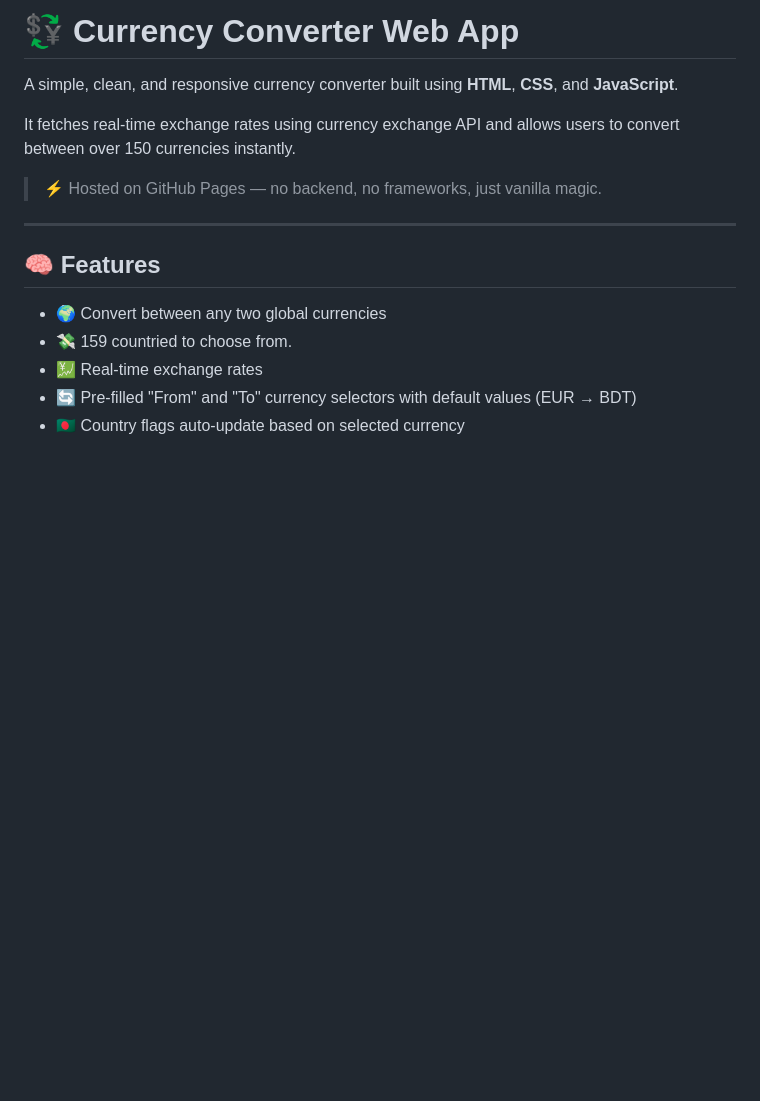
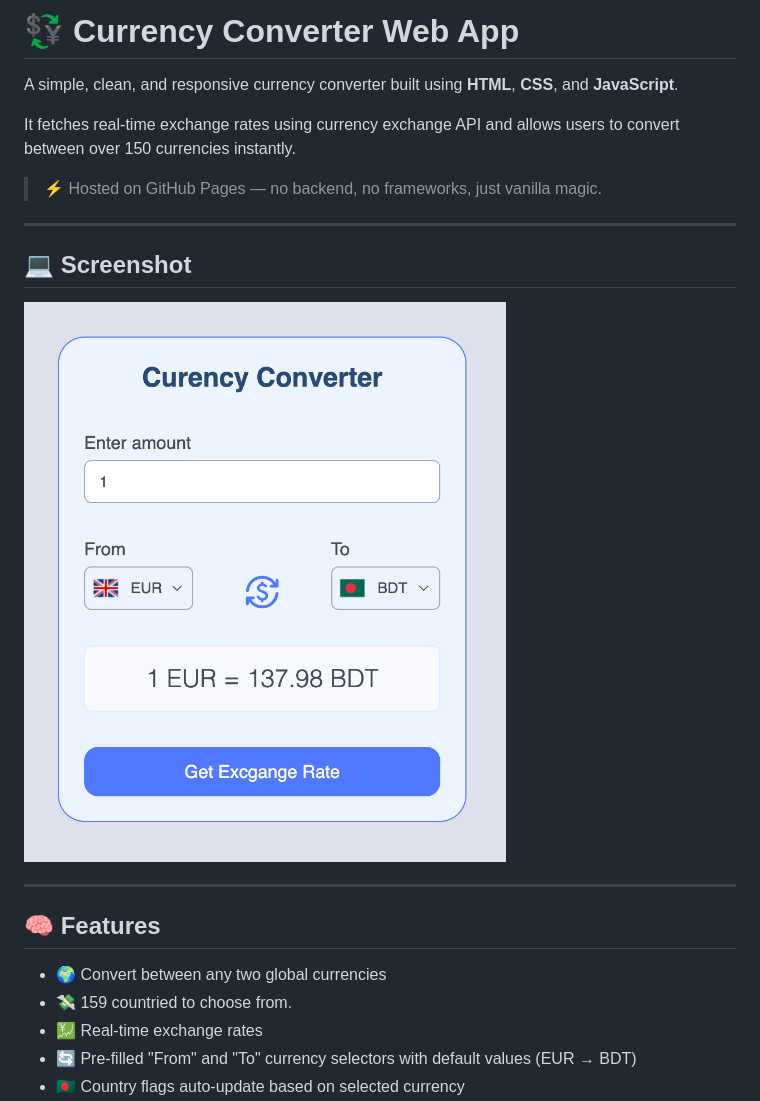
Before and after one commit to ababir31/API-App---Cusrency-converter, a Markdown page: README.md, the part around the change. Rendered like a GitHub page; pictures changed too: Screenshot.png (added); blank space fills up the shorter version.

Commit message:
add image

```diff
--- a/README.md
+++ b/README.md
@@ -5,6 +5,13 @@ A simple, clean, and responsive currency converter built using **HTML**, **CSS**
 It fetches real-time exchange rates using currency exchange API and allows users to convert between over 150 currencies instantly.
 
 > ⚡ Hosted on GitHub Pages — no backend, no frameworks, just vanilla magic.
+
+---
+
+## 💻 Screenshot
+
+![Curency exchange system interface](/Screenshot.png "Curency exchange system interface")
+
 
 ---
 
```
